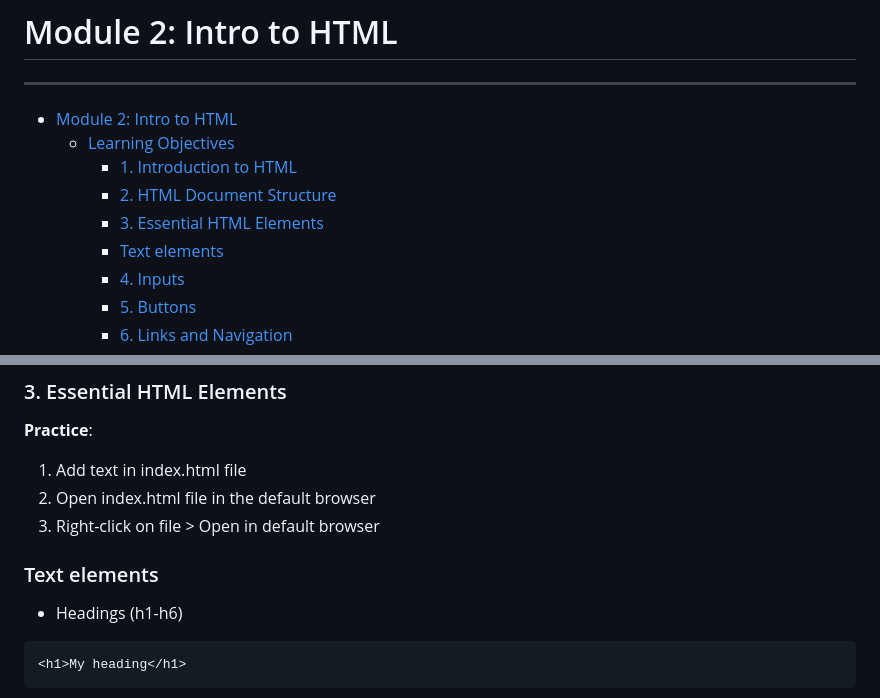
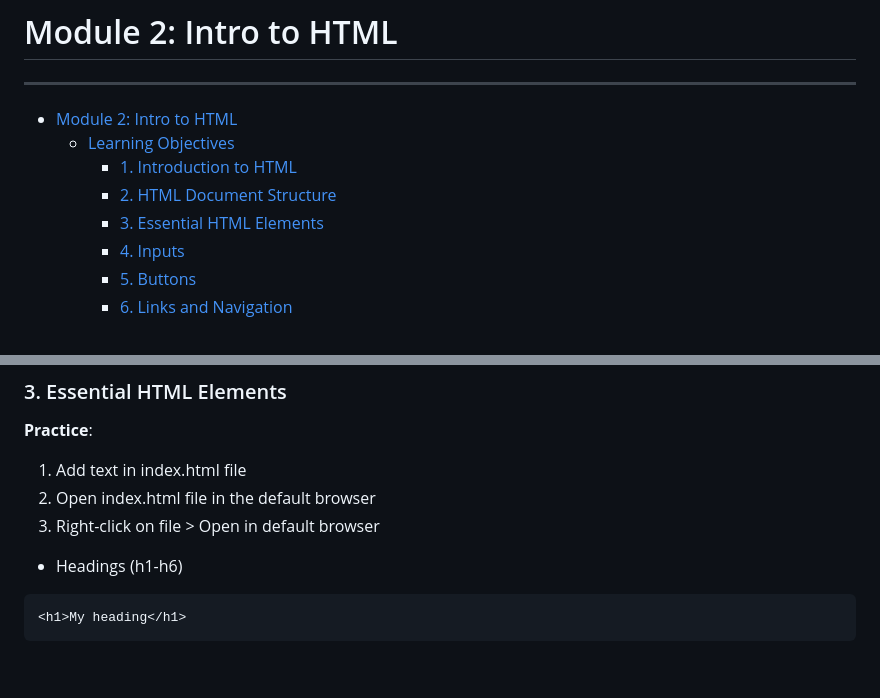
Before and after one commit to KatKmiotek/web_dev_classes, a Markdown page: module-2/notes.md, 2 parts joined by grey strips. Rendered like a GitHub page; blank space fills up the shorter version.

Commit message:
docs: indentetion

````diff
--- a/module-2/notes.md
+++ b/module-2/notes.md
@@ -6,7 +6,6 @@
     - [1. Introduction to HTML](#1-introduction-to-html)
     - [2. HTML Document Structure](#2-html-document-structure)
     - [3. Essential HTML Elements](#3-essential-html-elements)
-    - [Text elements](#text-elements)
     - [4. Inputs](#4-inputs)
     - [5. Buttons](#5-buttons)
     - [6. Links and Navigation](#6-links-and-navigation)
@@ -60,7 +59,6 @@
 3. Right-click on file > Open in default browser
 
 
-### Text elements
   - Headings (h1-h6)
 ```html
 <h1>My heading</h1>
````
